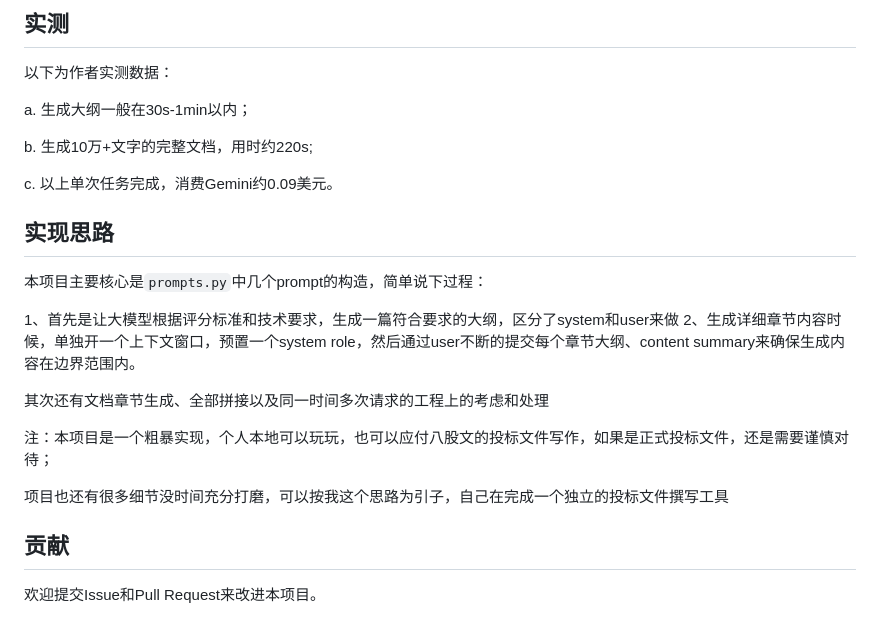
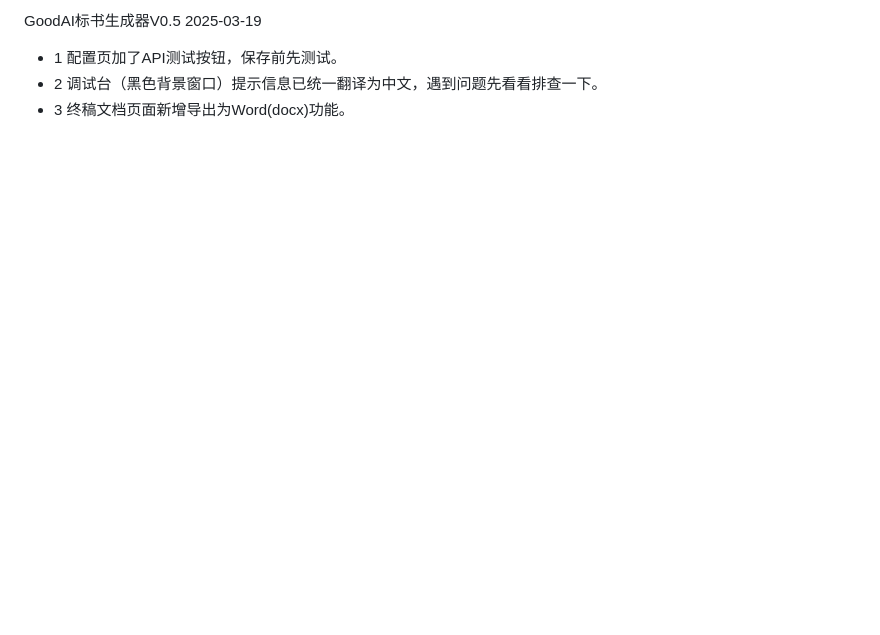
Before and after one commit to ImGoodBai/good-autobid, a Markdown page: readme.md, the part around the change printed below. Rendered like a GitHub page; blank space fills up the shorter version.

```diff
--- a/readme.md
+++ b/readme.md
@@ -74,26 +29,4 @@
-## 实测
-
-以下为作者实测数据：
-
-a. 生成大纲一般在30s-1min以内；
-
-b. 生成10万+文字的完整文档，用时约220s;
-
-c. 以上单次任务完成，消费Gemini约0.09美元。
-
-## 实现思路
-
-本项目主要核心是`prompts.py`中几个prompt的构造，简单说下过程：
-
-1、首先是让大模型根据评分标准和技术要求，生成一篇符合要求的大纲，区分了system和user来做
-2、生成详细章节内容时候，单独开一个上下文窗口，预置一个system role，然后通过user不断的提交每个章节大纲、content summary来确保生成内容在边界范围内。
-
-其次还有文档章节生成、全部拼接以及同一时间多次请求的工程上的考虑和处理
-
-注：本项目是一个粗暴实现，个人本地可以玩玩，也可以应付八股文的投标文件写作，如果是正式投标文件，还是需要谨慎对待；
-
-项目也还有很多细节没时间充分打磨，可以按我这个思路为引子，自己在完成一个独立的投标文件撰写工具
-
-## 贡献
-
-欢迎提交Issue和Pull Request来改进本项目。
+GoodAI标书生成器V0.5 2025-03-19
+- 1 配置页加了API测试按钮，保存前先测试。
+- 2 调试台（黑色背景窗口）提示信息已统一翻译为中文，遇到问题先看看排查一下。
+- 3 终稿文档页面新增导出为Word(docx)功能。
```
Also changed, not shown: other parts of readme.md (+20 -65 lines), d61b7a08-1a45-4e10-9881-73c36c8999ff.png (added).
